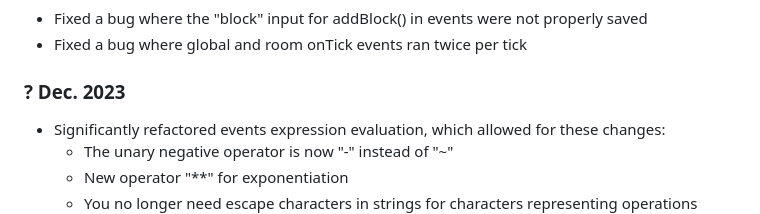
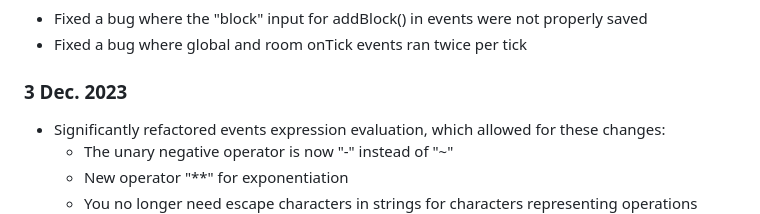
Before and after one commit to TheTastyPi/just-a-platformer-2, a Markdown page: changelog.md, the part around the change. Drawn GitHub-style.

Commit message:
forgot the date lmao

```diff
--- a/changelog.md
+++ b/changelog.md
@@ -817,7 +817,7 @@
 - Fixed a bug where the "block" input for addBlock() in events were not properly saved
 - Fixed a bug where global and room onTick events ran twice per tick
 
-### ? Dec. 2023
+### 3 Dec. 2023
 
 - Significantly refactored events expression evaluation, which allowed for these changes:
   - The unary negative operator is now "-" instead of "~"
```
